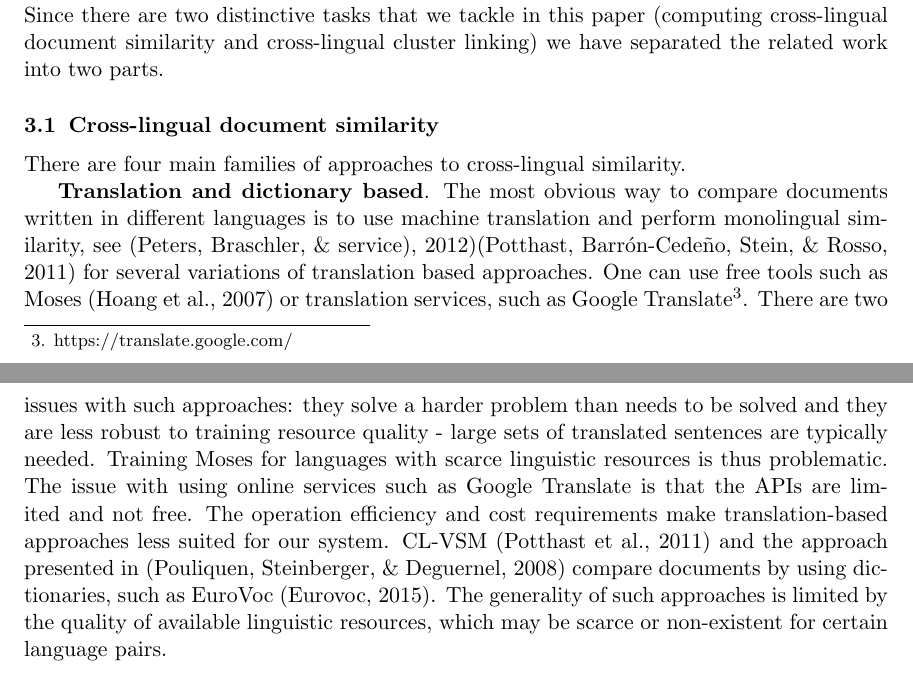
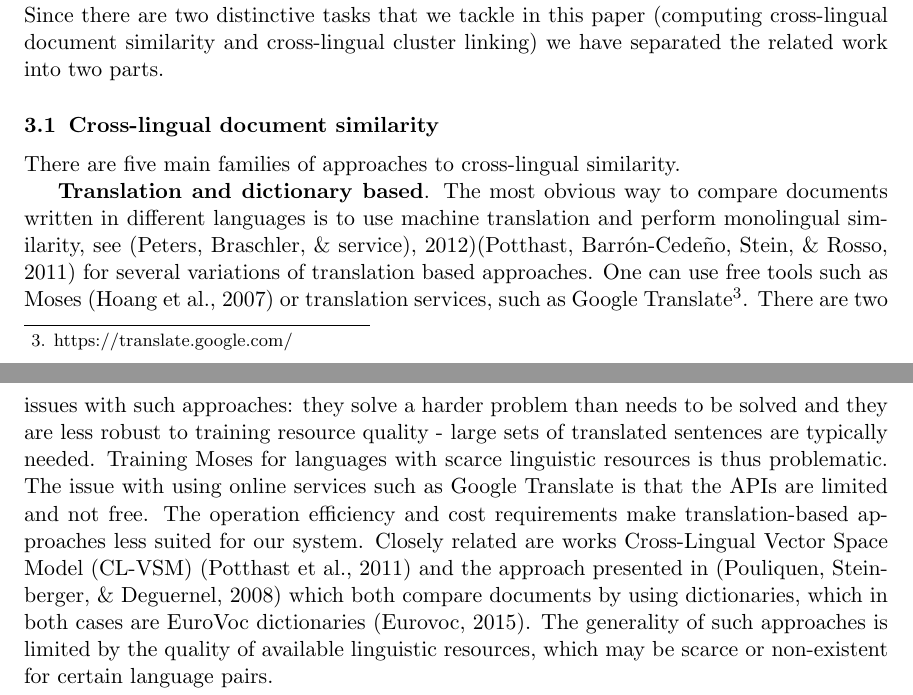
Before and after one commit to rupnikj/jair_paper, a LaTeX paper (rupnik2015.tex): two parts of pages 6 and 7 of 33, joined at a grey line, cut so that both start at the same text. Compiled offline with pdfLaTeX.

Commit message:
related work

```diff
--- a/rupnik2015.tex
+++ b/rupnik2015.tex
@@ -186,9 +186,9 @@ In this section we will relate the methods we use to other alternatives in the l
 
 \subsection{Cross-lingual document similarity}
 
-There are four main families of approaches to cross-lingual similarity.
+There are five main families of approaches to cross-lingual similarity.
 
-\textbf{Translation and dictionary based}. The most obvious way to compare documents written in different languages is to use machine translation and perform monolingual similarity, see  \cite{multilingualBook}\cite{plagiarism} for several variations of translation based approaches. One can use free tools such as Moses \shortcite{moses} or translation services, such as Google Translate\footnote{https://translate.google.com/}. There are two issues with such approaches: they solve a harder problem than needs to be solved and they are less robust to training resource quality - large sets of translated sentences are typically needed. Training Moses for languages with scarce linguistic resources is thus problematic. The issue with using online services such as Google Translate is that the APIs are limited and not free. The operation efficiency and cost requirements make translation-based approaches less suited for our system. CL-VSM \cite{plagiarism} and the approach presented in \cite{pouliquen2008story} compare documents by using dictionaries, such as EuroVoc \cite{eurovoc}. The generality of such approaches is limited by the quality of available linguistic resources, which may be scarce or non-existent for certain language pairs.
+\textbf{Translation and dictionary based}. The most obvious way to compare documents written in different languages is to use machine translation and perform monolingual similarity, see  \cite{multilingualBook}\cite{plagiarism} for several variations of translation based approaches. One can use free tools such as Moses \shortcite{moses} or translation services, such as Google Translate\footnote{https://translate.google.com/}. There are two issues with such approaches: they solve a harder problem than needs to be solved and they are less robust to training resource quality - large sets of translated sentences are typically needed. Training Moses for languages with scarce linguistic resources is thus problematic. The issue with using online services such as Google Translate is that the APIs are limited and not free. The operation efficiency and cost requirements make translation-based approaches less suited for our system. Closely related are works Cross-Lingual Vector Space Model (CL-VSM) \cite{plagiarism} and the approach presented in \cite{pouliquen2008story} which both compare documents by using dictionaries, which in both cases are EuroVoc dictionaries \cite{eurovoc}. The generality of such approaches is limited by the quality of available linguistic resources, which may be scarce or non-existent for certain language pairs.
 
 \textbf{Probabilistic topic models}. There exist many variants to modelling documents in a language independent way by using probabilistic graphical models. The models include:  Joint Probabilistic Latent Semantic Analysis (JPLSA) \shortcite{platt2010translingual}, Coupled Probabilistic LSA (CPLSA) \cite{platt2010translingual}, Probabilistic Cross-Lingual LSA (PCLLSA)\cite{PCL_LSA} and Polylingual Topic Models (PLTM) \shortcite{polyLDA} which is a Bayesian version of PCLLSA. The methods (except for CPLSA) describe the multilingual document collections as samples from generative probabilistic models, with variations on the assumptions on the model structure. The topics represent latent variables that are used to generate observed variables (words), a process specific to each language. The parameter estimation is posed as an inference problem which is typically intractable and one usually solves it using approximate techniques. Most variants of solutions are based on Gibbs sampling or Variational Inference, which are nontrivial to implement and may require an experienced practitioner to apply. Furthermore, representing a new document as a mixture of topics is another potentially hard inference problem which must be solved.
 
```
